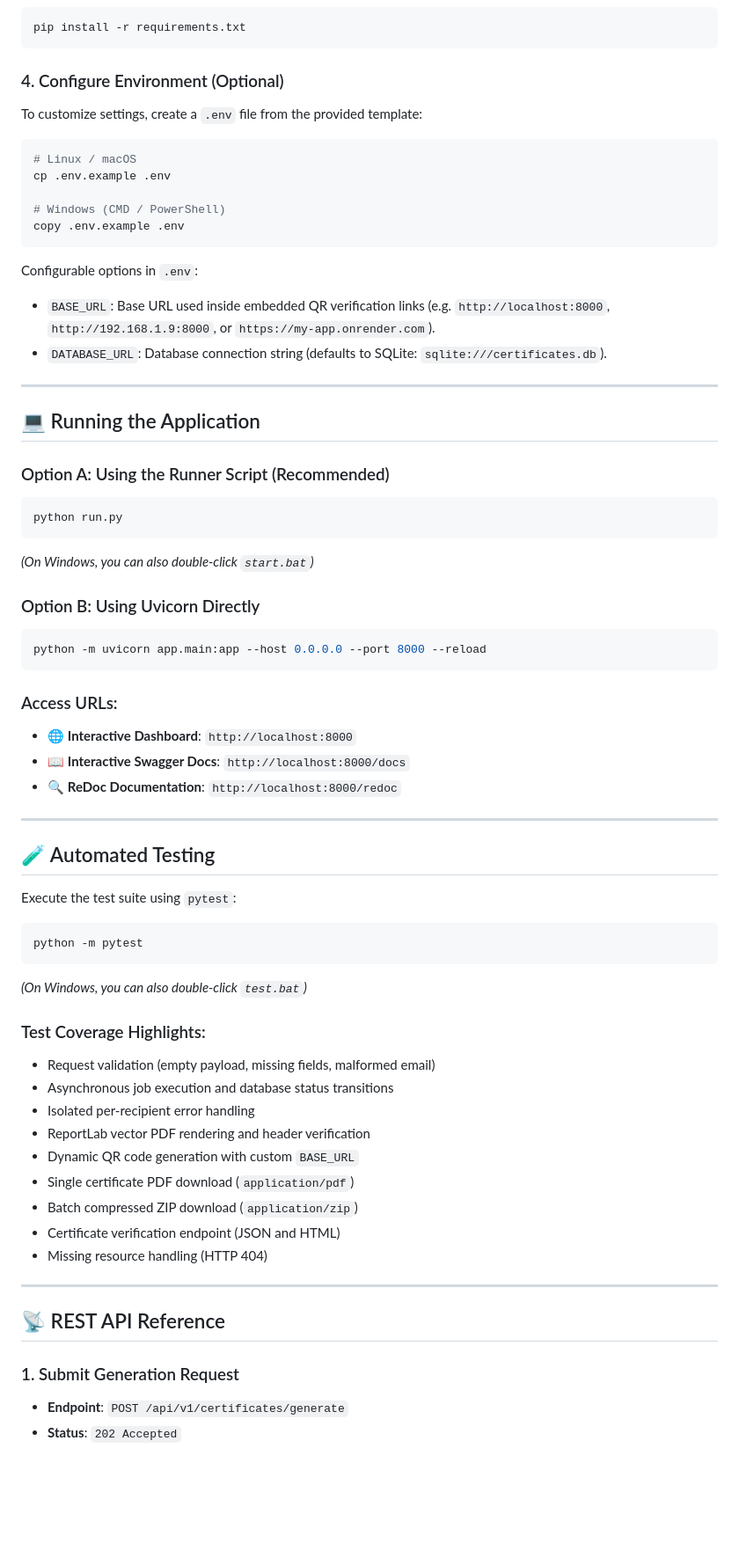
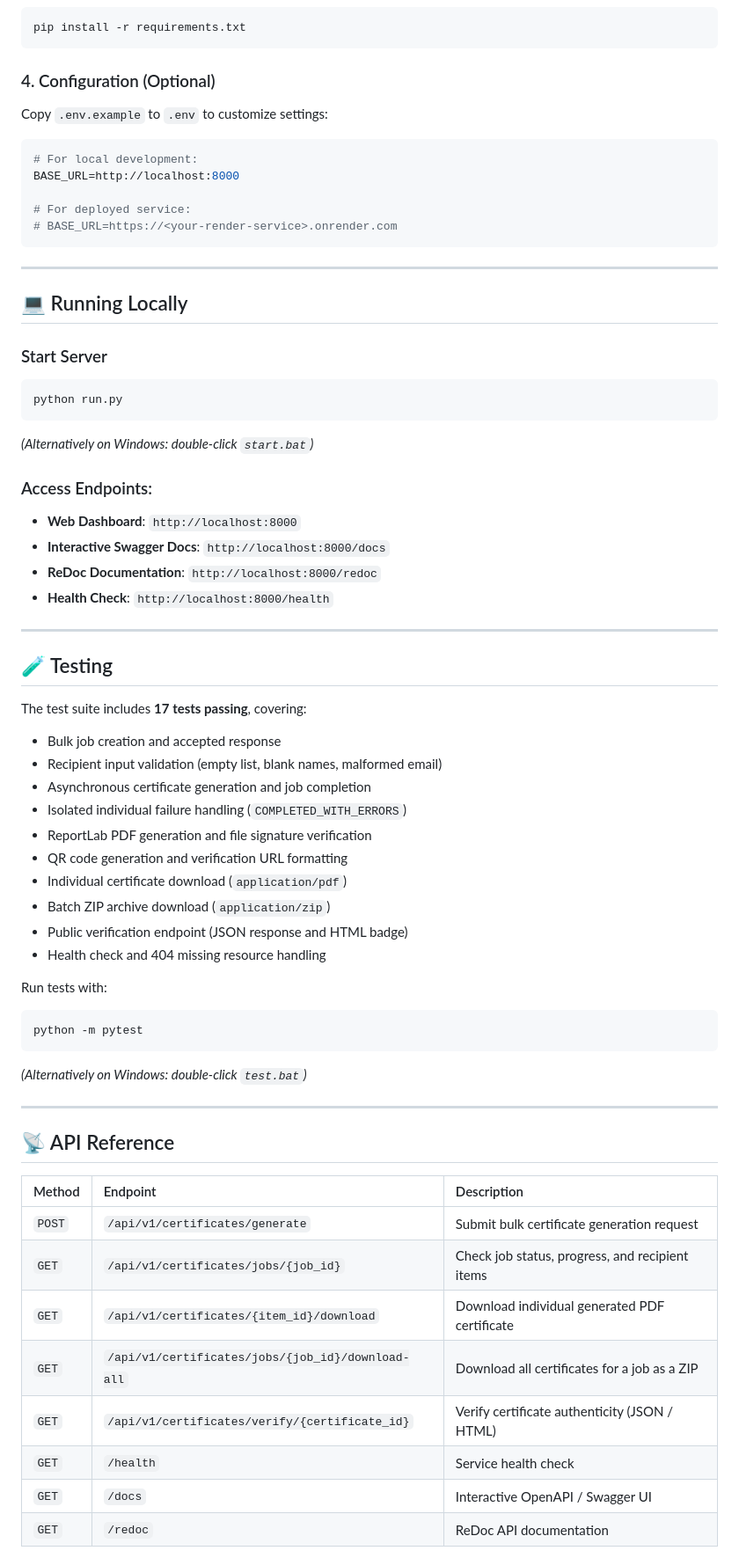
Before and after one commit to Eternity2401/Bulk-Certificate-Generator, a Markdown page: README.md, the part around one of its changes. Shown at 88% size. Rendered like a GitHub page; blank space fills up the shorter version.

````diff
--- a/README.md
+++ b/README.md
@@ -205,67 +149,66 @@ python -m venv venv
 pip install -r requirements.txt
 ```
 
-### 4. Configure Environment (Optional)
-To customize settings, create a `.env` file from the provided template:
+### 4. Configuration (Optional)
+Copy `.env.example` to `.env` to customize settings:
 ```bash
-# Linux / macOS
-cp .env.example .env
+# For local development:
+BASE_URL=http://localhost:8000
 
-# Windows (CMD / PowerShell)
-copy .env.example .env
+# For deployed service:
+# BASE_URL=https://<your-render-service>.onrender.com
 ```
-
-Configurable options in `.env`:
-- `BASE_URL`: Base URL used inside embedded QR verification links (e.g. `http://localhost:8000`, `http://192.168.1.9:8000`, or `https://my-app.onrender.com`).
-- `DATABASE_URL`: Database connection string (defaults to SQLite: `sqlite:///certificates.db`).
 
 ---
 
-## 💻 Running the Application
+## 💻 Running Locally
 
-### Option A: Using the Runner Script (Recommended)
+### Start Server
 ```bash
 python run.py
 ```
-*(On Windows, you can also double-click `start.bat`)*
+*(Alternatively on Windows: double-click `start.bat`)*
 
-### Option B: Using Uvicorn Directly
-```bash
-python -m uvicorn app.main:app --host 0.0.0.0 --port 8000 --reload
-```
-
-### Access URLs:
-- 🌐 **Interactive Dashboard**: `http://localhost:8000`
-- 📖 **Interactive Swagger Docs**: `http://localhost:8000/docs`
-- 🔍 **ReDoc Documentation**: `http://localhost:8000/redoc`
+### Access Endpoints:
+- **Web Dashboard**: `http://localhost:8000`
+- **Interactive Swagger Docs**: `http://localhost:8000/docs`
+- **ReDoc Documentation**: `http://localhost:8000/redoc`
+- **Health Check**: `http://localhost:8000/health`
 
 ---
 
-## 🧪 Automated Testing
+## 🧪 Testing
 
-Execute the test suite using `pytest`:
+The test suite includes **17 tests passing**, covering:
+- Bulk job creation and accepted response
+- Recipient input validation (empty list, blank names, malformed email)
+- Asynchronous certificate generation and job completion
+- Isolated individual failure handling (`COMPLETED_WITH_ERRORS`)
+- ReportLab PDF generation and file signature verification
+- QR code generation and verification URL formatting
+- Individual certificate download (`application/pdf`)
+- Batch ZIP archive download (`application/zip`)
+- Public verification endpoint (JSON response and HTML badge)
+- Health check and 404 missing resource handling
 
+Run tests with:
 ```bash
 python -m pytest
 ```
-*(On Windows, you can also double-click `test.bat`)*
-
-### Test Coverage Highlights:
-- Request validation (empty payload, missing fields, malformed email)
-- Asynchronous job execution and database status transitions
-- Isolated per-recipient error handling
-- ReportLab vector PDF rendering and header verification
-- Dynamic QR code generation with custom `BASE_URL`
-- Single certificate PDF download (`application/pdf`)
-- Batch compressed ZIP download (`application/zip`)
-- Certificate verification endpoint (JSON and HTML)
-- Missing resource handling (HTTP 404)
+*(Alternatively on Windows: double-click `test.bat`)*
 
 ---
 
-## 📡 REST API Reference
+## 📡 API Reference
 
-### 1. Submit Generation Request
-- **Endpoint**: `POST /api/v1/certificates/generate`
-- **Status**: `202 Accepted`
+| Method | Endpoint | Description |
+| :--- | :--- | :--- |
+| `POST` | `/api/v1/certificates/generate` | Submit bulk certificate generation request |
+| `GET` | `/api/v1/certificates/jobs/{job_id}` | Check job status, progress, and recipient items |
+| `GET` | `/api/v1/certificates/{item_id}/download` | Download individual generated PDF certificate |
+| `GET` | `/api/v1/certificates/jobs/{job_id}/download-all` | Download all certificates for a job as a ZIP |
+| `GET` | `/api/v1/certificates/verify/{certificate_id}` | Verify certificate authenticity (JSON / HTML) |
+| `GET` | `/health` | Service health check |
+| `GET` | `/docs` | Interactive OpenAPI / Swagger UI |
+| `GET` | `/redoc` | ReDoc API documentation |
 
````
Also changed, not shown: other parts of README.md (+106 -257 lines).
